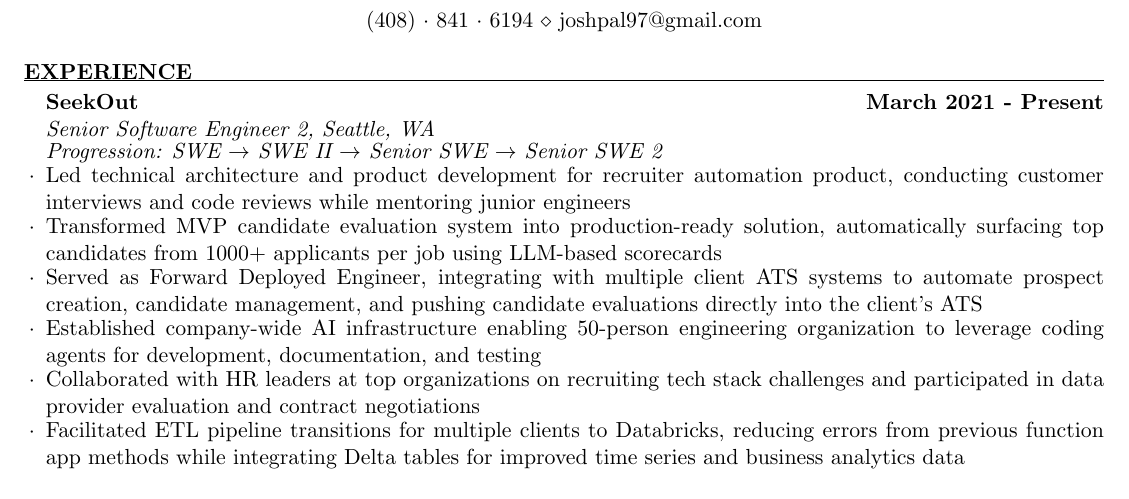
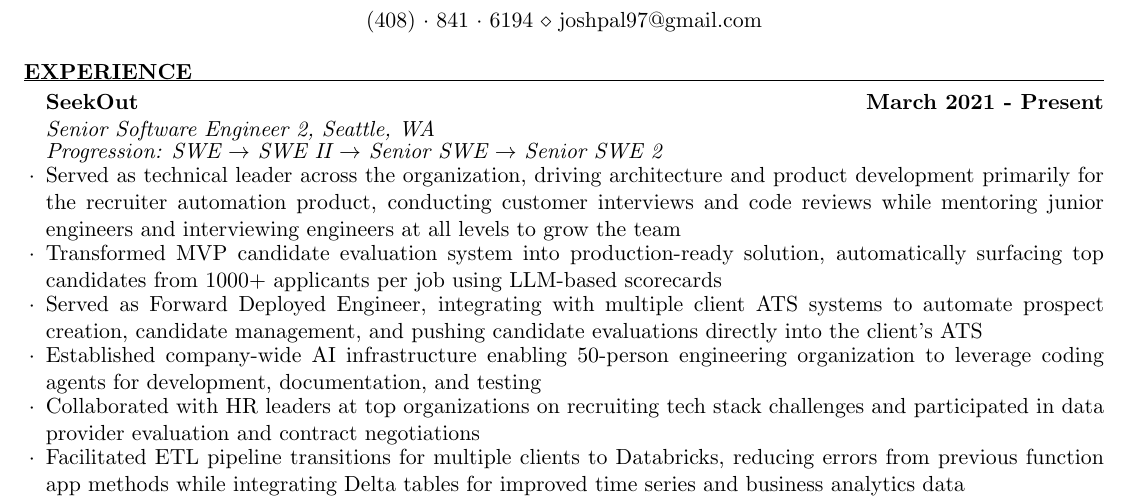
Before and after one commit to Joshua-Palamuttam/Resume, a LaTeX CV (resume.tex): part of the page, cut so that both start at the same text. Compiled offline with pdfLaTeX.

Commit message:
added bullet point

```diff
--- a/resume.tex
+++ b/resume.tex
@@ -21,7 +21,7 @@
 \begin{rSection}{Experience}
     \begin{rSubsection}{SeekOut}{March 2021 - Present}{Senior Software Engineer 2, Seattle, WA}
         \item \textit{Progression: SWE $\rightarrow$ SWE II $\rightarrow$ Senior SWE $\rightarrow$ Senior SWE 2}
-        \item Led technical architecture and product development for recruiter automation product, conducting customer interviews and code reviews while mentoring junior engineers
+        \item Served as technical leader across the organization, driving architecture and product development primarily for the recruiter automation product, conducting customer interviews and code reviews while mentoring junior engineers and interviewing engineers at all levels to grow the team
         \item Transformed MVP candidate evaluation system into production-ready solution, automatically surfacing top candidates from 1000+ applicants per job using LLM-based scorecards
         \item Served as Forward Deployed Engineer, integrating with multiple client ATS systems to automate prospect creation, candidate management, and pushing candidate evaluations directly into the client's ATS
         \item Established company-wide AI infrastructure enabling 50-person engineering organization to leverage coding agents for development, documentation, and testing
```
Also changed, not shown: resume.pdf, 2 other files.
